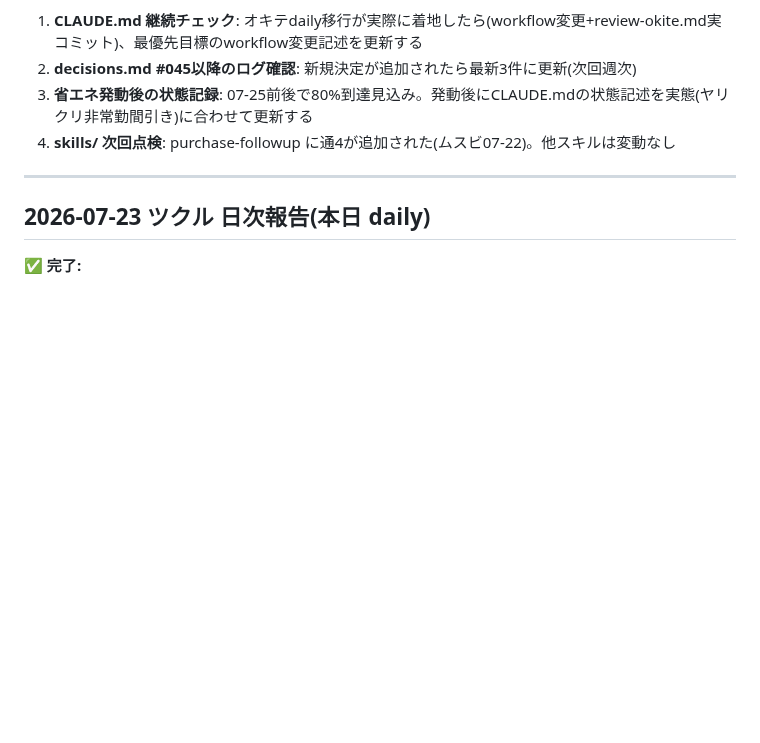
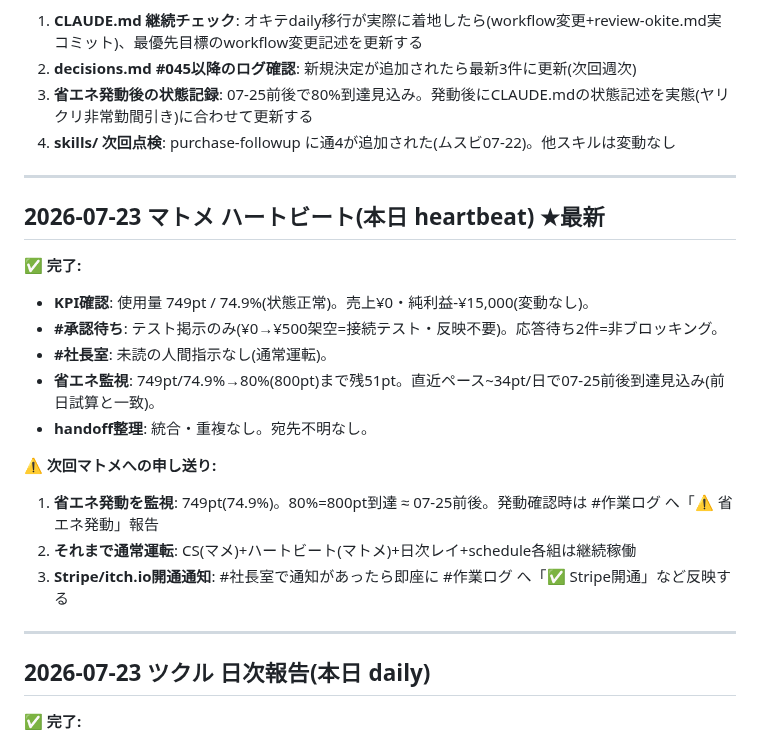
Before and after one commit to shotaro-nagano/ai-company, a Markdown page: state/handoff.md, the part around the change. Drawn GitHub-style; blank space fills up the shorter version.

Commit message:
マトメ: 2026-07-23ハートビート報告

```diff
--- a/state/handoff.md
+++ b/state/handoff.md
@@ -18,6 +18,22 @@
 2. **decisions.md #045以降のログ確認**: 新規決定が追加されたら最新3件に更新(次回週次)
 3. **省エネ発動後の状態記録**: 07-25前後で80%到達見込み。発動後にCLAUDE.mdの状態記述を実態(ヤリクリ非常勤間引き)に合わせて更新する
 4. **skills/ 次回点検**: purchase-followup に通4が追加された(ムスビ07-22)。他スキルは変動なし
+
+---
+
+## 2026-07-23 マトメ ハートビート(本日 heartbeat) ★最新
+
+✅ **完了:**
+- **KPI確認**: 使用量 749pt / 74.9%(状態正常)。売上¥0・純利益-¥15,000(変動なし)。
+- **#承認待ち**: テスト掲示のみ(¥0→¥500架空=接続テスト・反映不要)。応答待ち2件=非ブロッキング。
+- **#社長室**: 未読の人間指示なし(通常運転)。
+- **省エネ監視**: 749pt/74.9%→80%(800pt)まで残51pt。直近ペース~34pt/日で07-25前後到達見込み(前日試算と一致)。
+- **handoff整理**: 統合・重複なし。宛先不明なし。
+
+⚠️ **次回マトメへの申し送り:**
+1. **省エネ発動を監視**: 749pt(74.9%)。80%=800pt到達 ≈ 07-25前後。発動確認時は #作業ログ へ「⚠️ 省エネ発動」報告
+2. **それまで通常運転**: CS(マメ)+ハートビート(マトメ)+日次レイ+schedule各組は継続稼働
+3. **Stripe/itch.io開通通知**: #社長室で通知があったら即座に #作業ログ へ「✅ Stripe開通」など反映する
 
 ---
 
```
